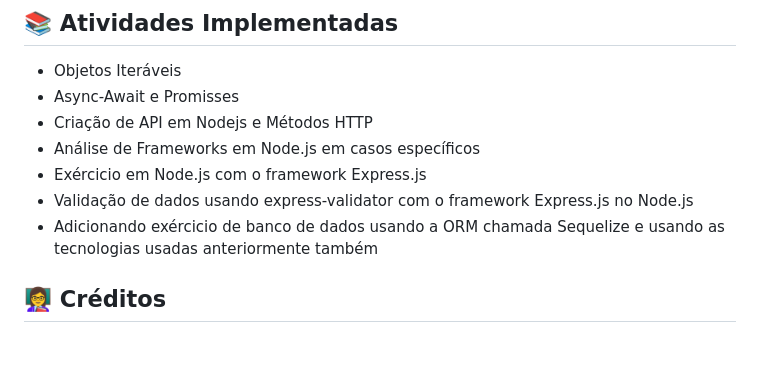
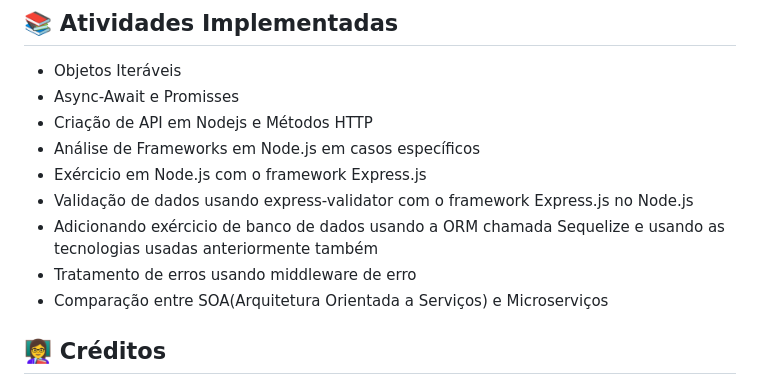
Before and after one commit to louis0113/BE-Node-Grau, a Markdown page: README.md, the part around the change. Drawn GitHub-style; blank space fills up the shorter version.

Commit message:
Atualizando o README.md

```diff
--- a/README.md
+++ b/README.md
@@ -115,6 +115,8 @@ O projeto possui um `Makefile` em cada diretório com comandos auxiliares:
 - Exércicio em Node.js com o framework Express.js
 - Validação de dados usando express-validator com o framework Express.js no Node.js
 - Adicionando exércicio de banco de dados usando a ORM chamada Sequelize e usando as tecnologias usadas anteriormente também
+- Tratamento de erros usando middleware de erro
+- Comparação entre SOA(Arquitetura Orientada a Serviços) e Microserviços
 
 ## 👩‍🏫 Créditos
 
```
